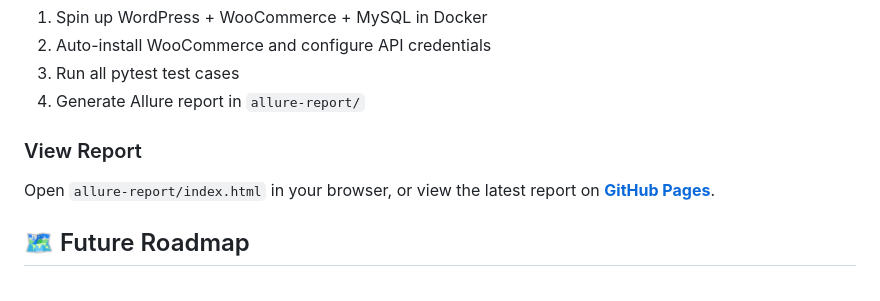
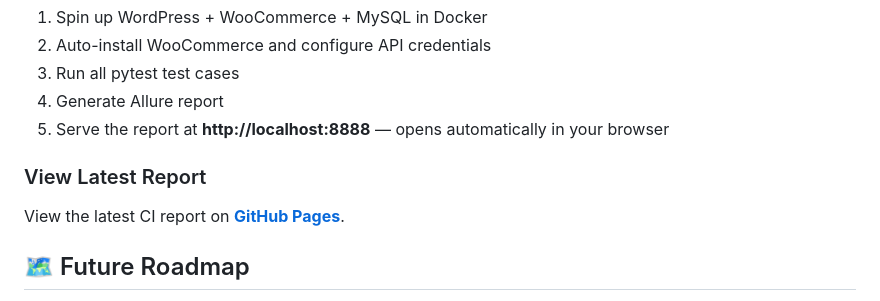
Before and after one commit to christinekim8/python-api-test-automation, a Markdown page: README.md, the part around the change. Drawn GitHub-style.

Commit message:
docs: update how to run section with auto report serving

```diff
--- a/README.md
+++ b/README.md
@@ -72,10 +72,11 @@ That's it! The script will:
 1. Spin up WordPress + WooCommerce + MySQL in Docker
 2. Auto-install WooCommerce and configure API credentials
 3. Run all pytest test cases
-4. Generate Allure report in `allure-report/`
+4. Generate Allure report
+5. Serve the report at **http://localhost:8888** — opens automatically in your browser
 
-### View Report
-Open `allure-report/index.html` in your browser, or view the latest report on **[GitHub Pages](https://christinekim8.github.io/python-api-test-automation/)**.
+### View Latest Report
+View the latest CI report on **[GitHub Pages](https://christinekim8.github.io/python-api-test-automation/)**.
 
 ## 🗺 Future Roadmap
 - **Module Expansion:** Implement automated test suites for Orders, Customers, and Coupons APIs
```
